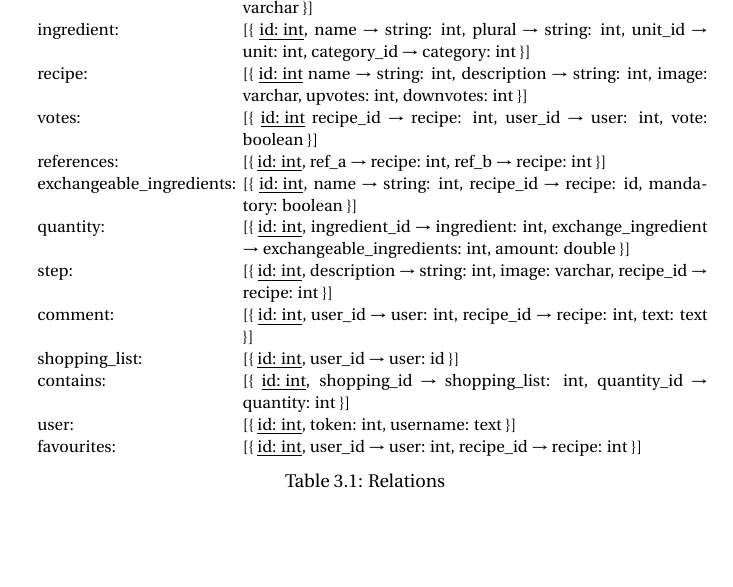
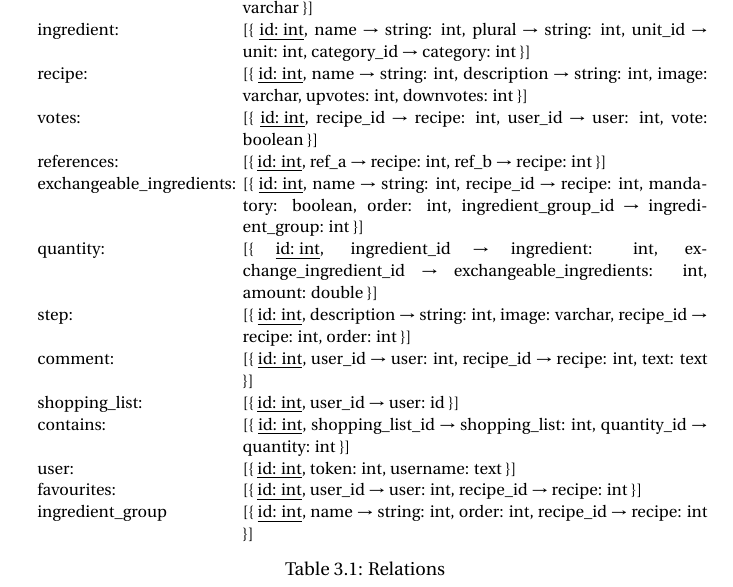
Before and after one commit to figa12/food-report, a LaTeX thesis (master.tex, which reads tex/database.tex): part of page 30 of 39, cut so that both start at the same text, the shorter picture padded with empty space. Compiled offline with pdfLaTeX.

Commit message:
ændring i database relations

```diff
--- a/tex/database.tex
+++ b/tex/database.tex
@@ -16,17 +16,18 @@
   unit: & \relation{\underline{id: int}, metric $\ra$ string: int, imperial $\ra$ string: int, conversion: float}
   category: & \relation{\underline{id: int}, name $\ra$ string: int, parent\us id $\ra$ category: int, image: varchar}
   ingredient: & \relation{\underline{id: int}, name $\ra$ string: int, plural $\ra$ string: int, unit\us id $\ra$ unit: int, category\us id $\ra$ category: int}
-  recipe: & \relation{\underline{id: int} name $\ra$ string: int, description $\ra$ string: int, image: varchar, upvotes: int, downvotes: int}
-  votes: & \relation{\underline{id: int} recipe\us id $\ra$ recipe: int, user\us id $\ra$ user: int, vote: boolean}
+  recipe: & \relation{\underline{id: int}, name $\ra$ string: int, description $\ra$ string: int, image: varchar, upvotes: int, downvotes: int}
+  votes: & \relation{\underline{id: int}, recipe\us id $\ra$ recipe: int, user\us id $\ra$ user: int, vote: boolean}
   references: & \relation{\underline{id: int}, ref\us a $\ra$ recipe: int, ref\us b $\ra$ recipe: int}
-  exchangeable\us ingredients: & \relation{\underline{id: int}, name $\ra$ string: int, recipe\us id $\ra$ recipe: id, mandatory: boolean}
-  quantity: & \relation{\underline{id: int}, ingredient\us id $\ra$ ingredient: int, exchange\us ingredient $\ra$ exchangeable\us ingredients: int, amount: double}
-  step: & \relation{\underline{id: int}, description $\ra$ string: int, image: varchar, recipe\us id $\ra$ recipe: int}
+  exchangeable\us ingredients: & \relation{\underline{id: int}, name $\ra$ string: int, recipe\us id $\ra$ recipe: int, mandatory: boolean, order: int, ingredient\us group\us id $\ra$ ingredient\us group: int}
+  quantity: & \relation{\underline{id: int}, ingredient\us id $\ra$ ingredient: int, exchange\us ingredient\us id $\ra$ exchangeable\us ingredients: int, amount: double}
+  step: & \relation{\underline{id: int}, description $\ra$ string: int, image: varchar, recipe\us id $\ra$ recipe: int, order: int}
   comment: & \relation{\underline{id: int}, user\us id $\ra$ user: int, recipe\us id $\ra$ recipe: int, text: text}
   shopping\us list: & \relation{\underline{id: int}, user\us id $\ra$ user: id}
-  contains: & \relation{\underline{id: int}, shopping\us id $\ra$ shopping\us list: int, quantity\us id $\ra$ quantity: int}
+  contains: & \relation{\underline{id: int}, shopping\us list\us id $\ra$ shopping\us list: int, quantity\us id $\ra$ quantity: int}
   user: & \relation{\underline{id: int}, token: int, username: text}
   favourites: & \relation{\underline{id: int}, user\us id $\ra$ user: int, recipe\us id $\ra$ recipe: int}
+  ingredient\us group & \relation{\underline{id: int}, name $\ra$ string: int, order: int, recipe\us id $\ra$ recipe: int}
 \end{tabular}
 \caption{Relations}
 \label{tab:relations}
```
